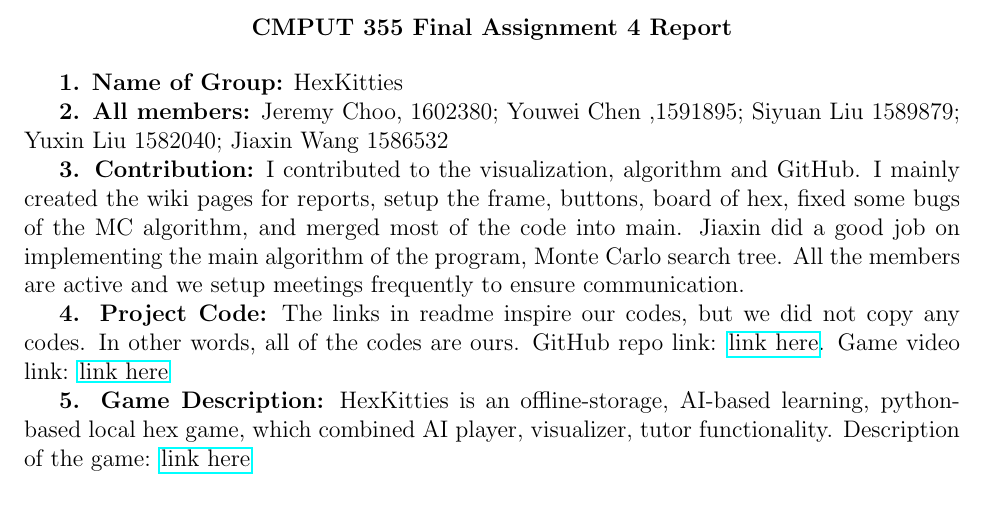
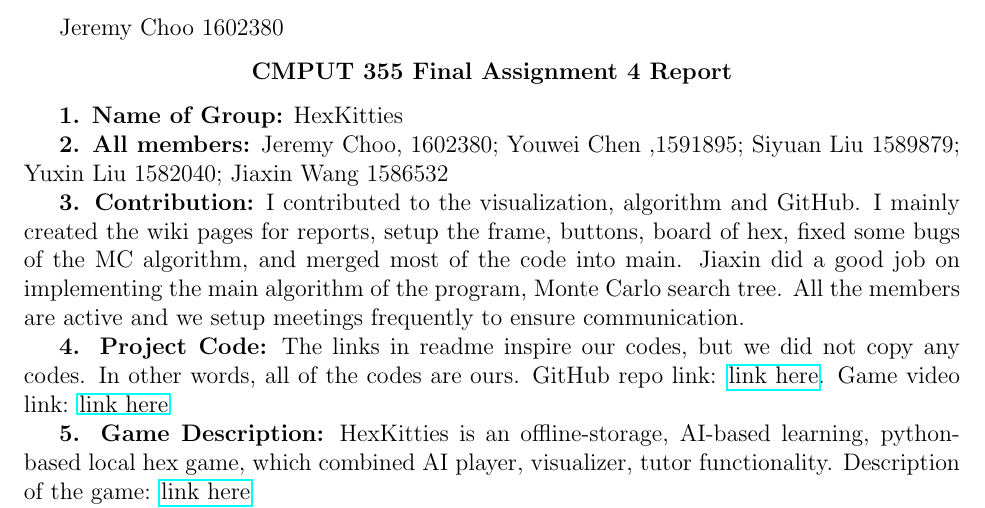
Before and after one commit to HexKitties/CMPUT355HexKitties, a LaTeX document (report.tex): part of page 1 of 2, cut at the place of the change. Compiled offline with pdfLaTeX.

Commit message:
updated report

```diff
--- a/report.tex
+++ b/report.tex
@@ -3,6 +3,8 @@
 \usepackage[margin=1in]{geometry}
 
 \begin{document}
+
+Jeremy Choo 1602380
 
 \begin{center}
 \textbf{CMPUT 355	Final Assignment 4 Report}
```
